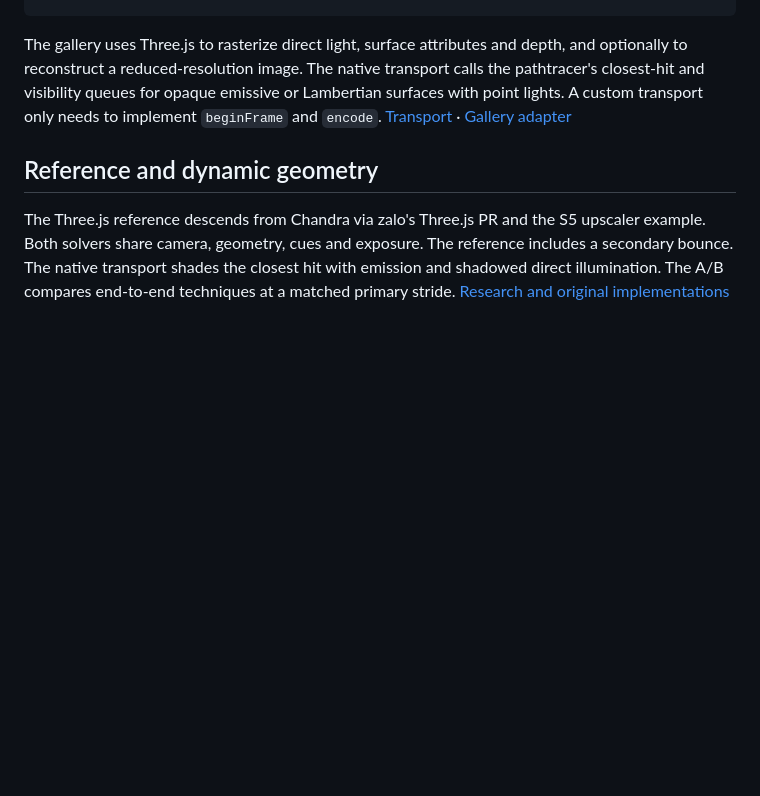
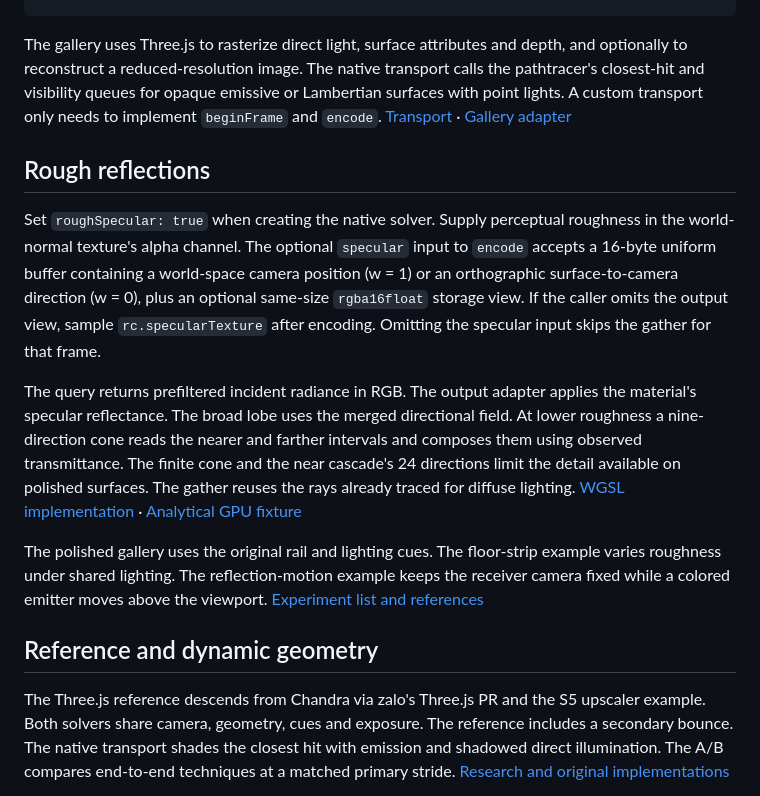
Before and after one commit to pmndrs/gi, a Markdown page: docs/radiance-cascades/SPEC.md, the part around the change. Rendered like a GitHub page; blank space fills up the shorter version.

Commit message:
Gather rough reflections from native RC intervals and show them on the gallery rail

```diff
--- a/docs/radiance-cascades/SPEC.md
+++ b/docs/radiance-cascades/SPEC.md
@@ -36,6 +36,14 @@ device.queue.submit([encoder.finish()]);
 
 The gallery uses Three.js to rasterize direct light, surface attributes and depth, and optionally to reconstruct a reduced-resolution image. The native transport calls the pathtracer's closest-hit and visibility queues for opaque emissive or Lambertian surfaces with point lights. A custom transport only needs to implement `beginFrame` and `encode`. [Transport](../../packages/ddgi-core/src/techniques/radiance-cascades/transport.ts) · [Gallery adapter](../../examples/11-radiance-cascades/native-adapter.ts)
 
+## Rough reflections
+
+Set `roughSpecular: true` when creating the native solver. Supply perceptual roughness in the world-normal texture's alpha channel. The optional `specular` input to `encode` accepts a 16-byte uniform buffer containing a world-space camera position (w = 1) or an orthographic surface-to-camera direction (w = 0), plus an optional same-size `rgba16float` storage view. If the caller omits the output view, sample `rc.specularTexture` after encoding. Omitting the specular input skips the gather for that frame.
+
+The query returns prefiltered incident radiance in RGB. The output adapter applies the material's specular reflectance. The broad lobe uses the merged directional field. At lower roughness a nine-direction cone reads the nearer and farther intervals and composes them using observed transmittance. The finite cone and the near cascade's 24 directions limit the detail available on polished surfaces. The gather reuses the rays already traced for diffuse lighting. [WGSL implementation](../../packages/ddgi-core/src/techniques/radiance-cascades/specular.ts) · [Analytical GPU fixture](../../tools/gpu/pages/rc-native-reflections/)
+
+The polished gallery uses the original rail and lighting cues. The floor-strip example varies roughness under shared lighting. The reflection-motion example keeps the receiver camera fixed while a colored emitter moves above the viewport. [Experiment list and references](../../research/radiance-cascades/reflections.md)
+
 ## Reference and dynamic geometry
 
 The Three.js reference descends from Chandra via zalo's Three.js PR and the S5 upscaler example. Both solvers share camera, geometry, cues and exposure. The reference includes a secondary bounce. The native transport shades the closest hit with emission and shadowed direct illumination. The A/B compares end-to-end techniques at a matched primary stride. [Research and original implementations](../../research/radiance-cascades/README.md)
```
Also changed, not shown: research/radiance-cascades/reflections.md (+10 -0 lines), docs/radiance-cascades/images/offscreen-roughness.png (added), 11 other files.
